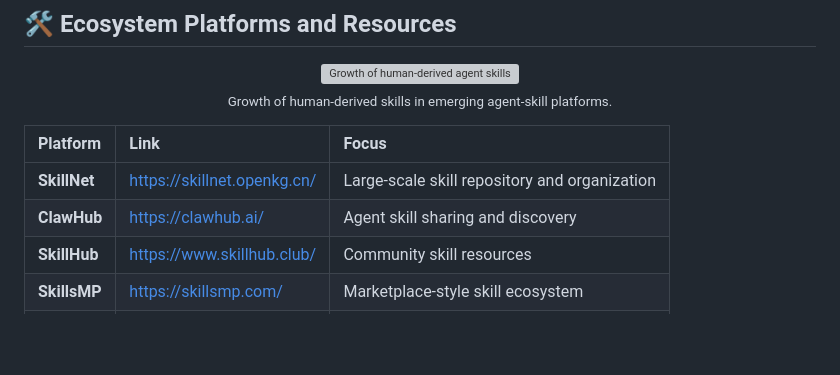
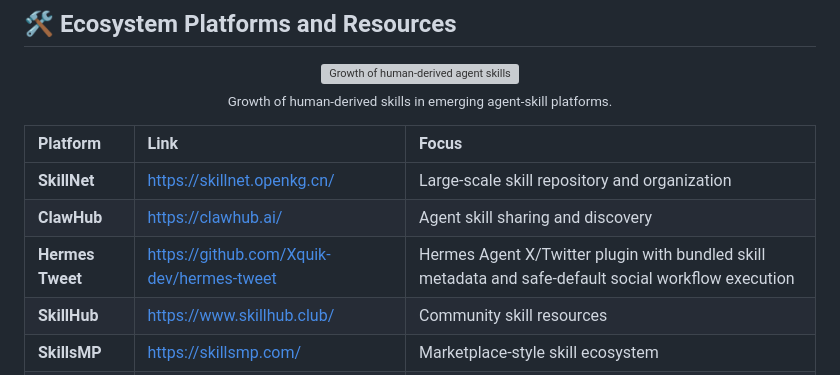
Before and after one commit to JayLZhou/Awesome-Agent-Skills, a Markdown page: README.md, the part around the change. Rendered like a GitHub page; blank space fills up the shorter version; grey boxes are pictures that could not be loaded.

Commit message:
Add Hermes Tweet resource

```diff
--- a/README.md
+++ b/README.md
@@ -386,6 +386,7 @@ Skill-centric evaluation should measure more than final task success. Important
 |:--|:--|:--|
 | **SkillNet** | https://skillnet.openkg.cn/ | Large-scale skill repository and organization |
 | **ClawHub** | https://clawhub.ai/ | Agent skill sharing and discovery |
+| **Hermes Tweet** | https://github.com/Xquik-dev/hermes-tweet | Hermes Agent X/Twitter plugin with bundled skill metadata and safe-default social workflow execution |
 | **SkillHub** | https://www.skillhub.club/ | Community skill resources |
 | **SkillsMP** | https://skillsmp.com/ | Marketplace-style skill ecosystem |
 | **Skills.sh** | https://skills.sh/ | Agent skill publishing and reuse |
```
